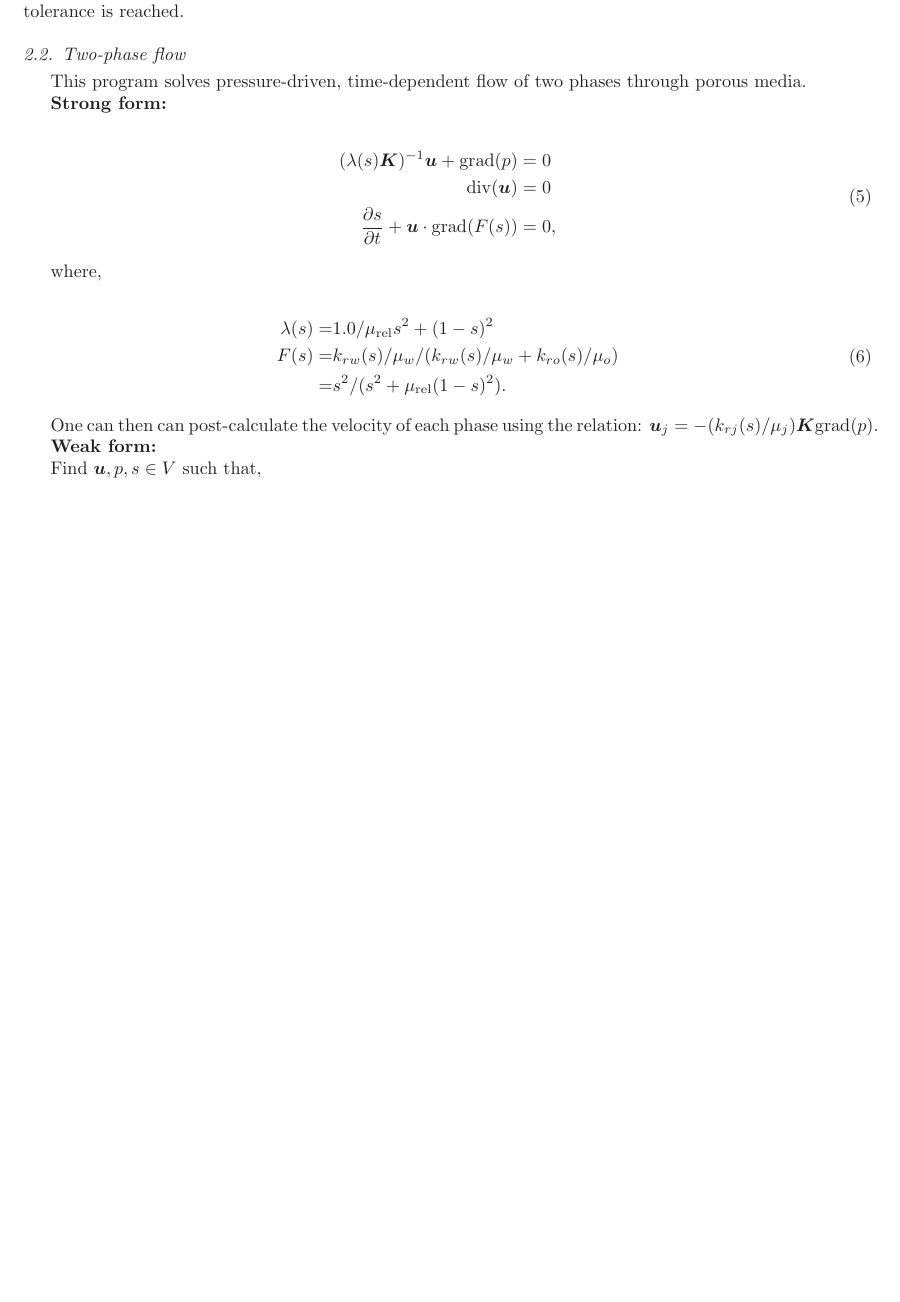
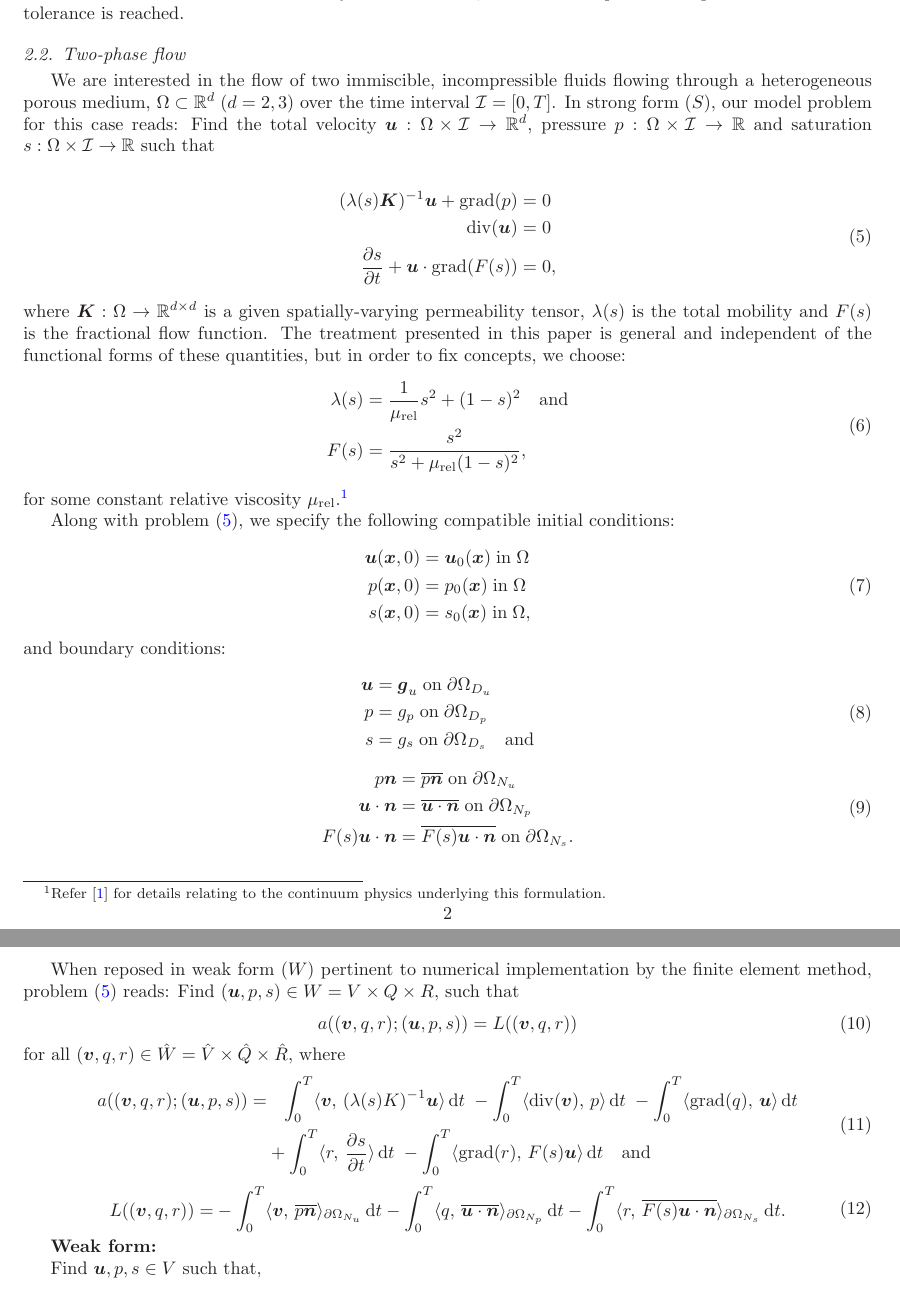
Before and after one commit to hnarayanan/porous-flow, a LaTeX document (notes/adaptive-porous-flow.tex, which reads notes/sections/formulation.tex): part of page 2 of 3 before the commit and two parts of pages 2 and 3 of 3 after it, the two joined at a grey line, cut so that both start at the same text, the shorter picture padded with empty space. Compiled offline with LaTeX, dvips and Ghostscript.

Commit message:
Started cleaning up notes

```diff
--- a/notes/sections/formulation.tex
+++ b/notes/sections/formulation.tex
@@ -49,10 +49,14 @@ process is repeated until a certain tolerance is reached.
 \subsection{Two-phase flow}
 \label{two-phase-flow}
 
-This program solves pressure-driven, time-dependent flow of two phases
-through porous media.
-
-{\bf Strong form:}
+We are interested in the flow of two immiscible, incompressible fluids
+flowing through a heterogeneous porous medium, $\Omega \subset
+\mathbb{R}^{d}\; (d = 2, 3)$ over the time interval $\mathcal{I} = [0,
+T]$. In strong form $(S)$, our model problem for this case reads: Find
+the total velocity $\bu: \Omega \times \mathcal{I} \rightarrow
+\mathbb{R}^{d}$, pressure $p: \Omega \times \mathcal{I} \rightarrow
+\mathbb{R}$ and saturation $s: \Omega \times \mathcal{I} \rightarrow
+\mathbb{R}$ such that
 
 \begin{equation}
   \begin{split}
@@ -60,20 +64,95 @@ through porous media.
     \div(\bu) & = 0\\
     \frac{\partial s}{\partial t} + \bu\cdot\grad(F(s)) & = 0,
   \end{split}
+\label{two-phase-flow-strong}
 \end{equation}
 
-where,
-
+\noindent where $\bK: \Omega \rightarrow \mathbb{R}^{d \times d}$ is
+a given spatially-varying permeability tensor, $\lambda(s)$ is the
+total mobility and $F(s)$ is the fractional flow function. The
+treatment presented in this paper is general and independent of the
+functional forms of these quantities, but in order to fix concepts, we
+choose:
 \begin{equation}
   \begin{split}
-  \lambda(s) = & 1.0/\mu_{\mathrm{rel}} s^2 + (1 - s)^2 \\
-        F(s) = & k_{rw}(s)/\mu_w/(k_{rw}(s)/\mu_w + k_{ro}(s)/\mu_o) \\
-             = & s^2/(s^2 + \mu_{\mathrm{rel}}(1 - s)^2).
+    \lambda(s) & = \frac{1}{\mu_{\mathrm{rel}}} s^{2} + (1 - s)^{2}
+    \quad \mathrm{and}\\
+    F(s) & = \frac{s^{2}}{s^{2} + \mu_{\mathrm{rel}} (1 - s)^{2}},
   \end{split}
 \end{equation}
 
-One can then can post-calculate the velocity of each phase using the
-relation: $\bu_j = - (k_{rj}(s)/\mu_j)\bK\grad(p)$.
+\noindent for some constant relative viscosity
+$\mu_{\mathrm{rel}}$.\footnote{Refer \cite{allen:1985} for details
+  relating to the continuum physics underlying this formulation.}
+
+Along with problem~(\ref{two-phase-flow-strong}), we specify the
+following compatible initial conditions:
+\begin{equation}
+  \begin{split}
+    \bu(\bx, 0) & = \bu_{0}(\bx)\; \mathrm{in}\; \Omega\\
+    p(\bx, 0) & = p_{0}(\bx)\; \mathrm{in}\; \Omega\\
+    s(\bx, 0) & = s_{0}(\bx)\; \mathrm{in}\; \Omega,
+  \end{split}
+\end{equation}
+and boundary conditions:
+\begin{equation}
+  \begin{split}
+    \bu & = \bg_{u}\; \mathrm{on}\; \partial \Omega_{D_{u}}\\
+    p & = g_{p}\; \mathrm{on}\; \partial \Omega_{D_{p}}\\
+    s & = g_{s}\; \mathrm{on}\; \partial \Omega_{D_{s}}
+    \quad \mathrm{and}
+  \end{split}
+\end{equation}
+\begin{equation}
+  \begin{split}
+    p \bn & = \overline{p \bn}\; \mathrm{on}\; \partial \Omega_{N_{u}}\\
+    \bu \cdot \bn & = \overline{\bu \cdot \bn}\;
+    \mathrm{on}\; \partial \Omega_{N_{p}}\\
+    F(s) \bu \cdot \bn & = \overline{F(s) \bu \cdot \bn}\;
+    \mathrm{on}\; \partial \Omega_{N_{s}}.
+  \end{split}
+\end{equation}
+
+When reposed in weak form $(W)$ pertinent to numerical implementation
+by the finite element method, problem~(\ref{two-phase-flow-strong})
+reads: Find $(\bu, p, s) \in W = V \times Q \times R$, such that
+\begin{equation}
+a((\bv, q, r); (\bu, p, s)) = L((\bv, q, r))
+\end{equation}
+for all $(\bv, q, r) \in \hat{W} =  \hat{V} \times \hat{Q} \times
+\hat{R}$,
+where
+\begin{equation}
+\begin{split}
+a((\bv, q, r); (\bu, p, s)) = &\phantom{-}
+    \int_{0}^{T} \langle \bv,\, (\lambda(s) K)^{-1} \bu \rangle \, \mathrm{d}t\;
+  - \int_{0}^{T} \langle \div(\bv),\, p \rangle \, \mathrm{d}t\;
+- \int_{0}^{T} \langle \grad(q),\, \bu \rangle \, \mathrm{d}t\\
+& + \int_{0}^{T} \langle r,\, \frac{\partial s}{\partial t} \rangle \, \mathrm{d}t\;
+  - \int_{0}^{T} \langle \grad(r),\, F(s) \bu \rangle \, \mathrm{d}t
+  \quad \mathrm{and}
+\end{split}
+\end{equation}
+\begin{equation}
+\begin{split}
+L((\bv, q, r)) =
+& - \int_{0}^{T} \langle \bv,\, \overline{p \bn} \rangle_{\partial
+  \Omega_{N_{u}}} \, \mathrm{d}t
+ - \int_{0}^{T} \langle q,\, \overline{\bu \cdot \bn}
+\rangle_{\partial \Omega_{N_{p}}} \, \mathrm{d}t
+ - \int_{0}^{T} \langle r,\, \overline{F(s) \bu \cdot \bn}
+\rangle_{\partial \Omega_{N_{s}}} \, \mathrm{d}t.
+\end{split}
+\end{equation}
+
+%\noindent where $\bx$ denotes a point in $\Omega$, and $t$ denotes a
+%time instant in the interval $\mathcal{I}$.
+
+% \noindent And upon computing the total velocity, $\bu$, one can then
+% can post-calculate the velocity of each phase using the relation:
+% $\bu_{j} = - (k_{rj}(s)/\mu_{j})\, \bK\, \grad(p)$.
+
+%& = k_{rw}(s)/\mu_w/(k_{rw}(s)/\mu_w + k_{ro}(s)/\mu_o) \\
 
 {\bf Weak form:}
 
```
Lines whose indentation alone changed are shown as unchanged.
